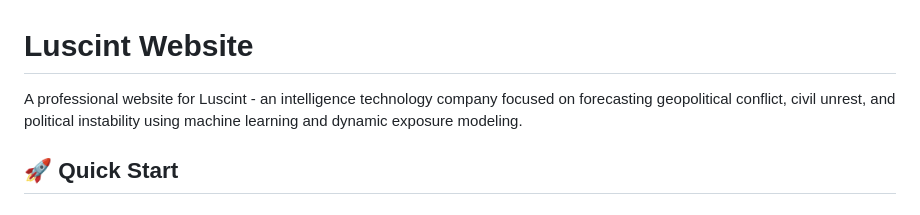
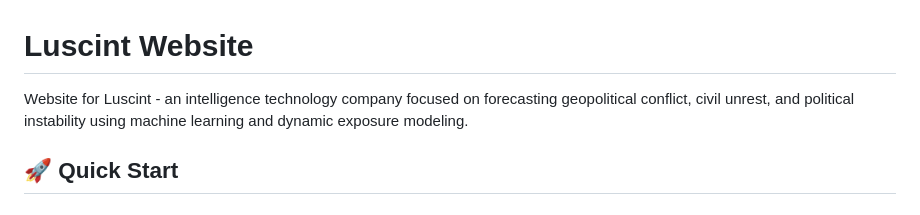
Before and after one commit to conflictlab/conflictlab.github.io, a Markdown page: README.md, the part around the change. Rendered like a GitHub page.

Commit message:
Update description in README.md

```diff
--- a/README.md
+++ b/README.md
@@ -1,6 +1,6 @@
 # Luscint Website
 
-A professional website for Luscint - an intelligence technology company focused on forecasting geopolitical conflict, civil unrest, and political instability using machine learning and dynamic exposure modeling.
+Website for Luscint - an intelligence technology company focused on forecasting geopolitical conflict, civil unrest, and political instability using machine learning and dynamic exposure modeling.
 
 ## 🚀 Quick Start
 
```
